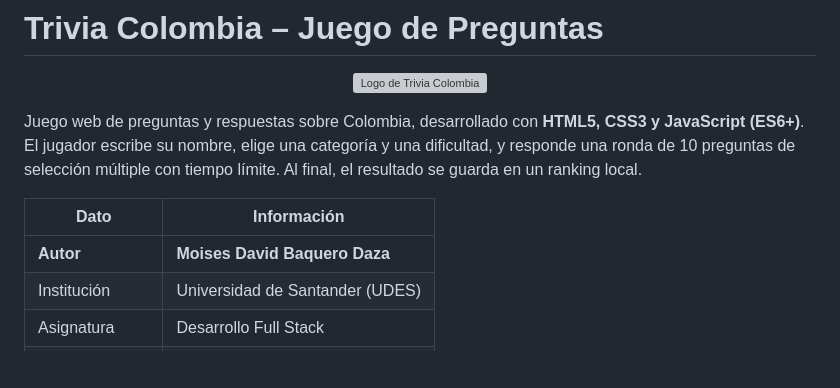
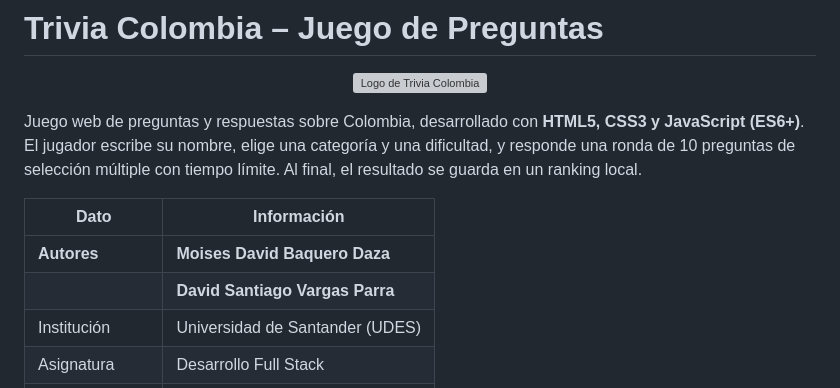
Before and after one commit to moidavidbaquero/Trivia_Juego_De_Preguntas, a Markdown page: README.md, the part around the change. Rendered like a GitHub page; blank space fills up the shorter version; grey boxes are pictures that could not be loaded.

```diff
--- a/README.md
+++ b/README.md
@@ -6,7 +6,8 @@ Juego web de preguntas y respuestas sobre Colombia, desarrollado con **HTML5, CS
 
 | Dato            | Información                     |
 | --------------- | ------------------------------- |
-| **Autor**       | **Moises David Baquero Daza**   |
+|  **Autores**    | **Moises David Baquero Daza**   |
+|                 | **David Santiago Vargas Parra** |
 | Institución     | Universidad de Santander (UDES) |
 | Asignatura      | Desarrollo Full Stack           |
 | Docente         | Carlos Carrascal                |
```
